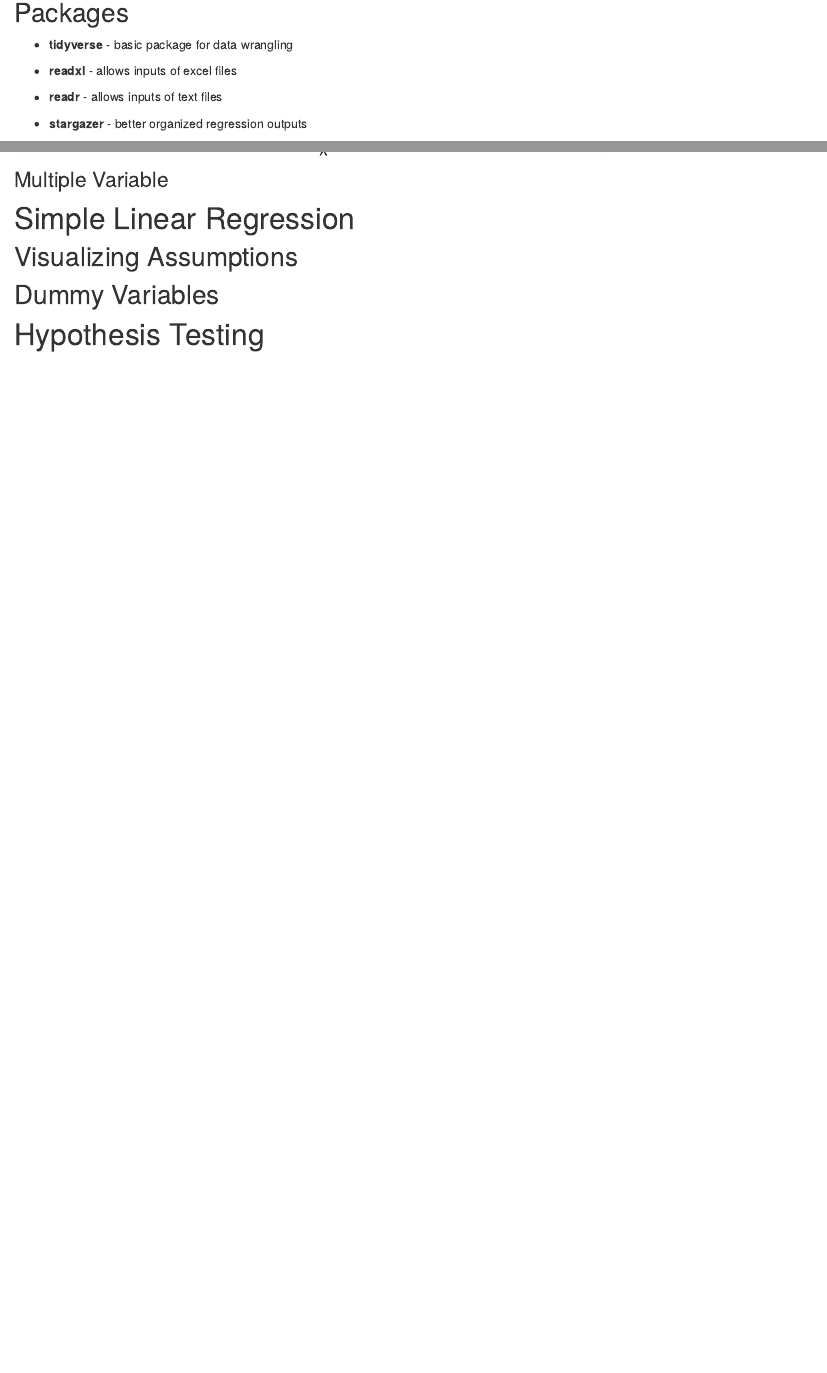
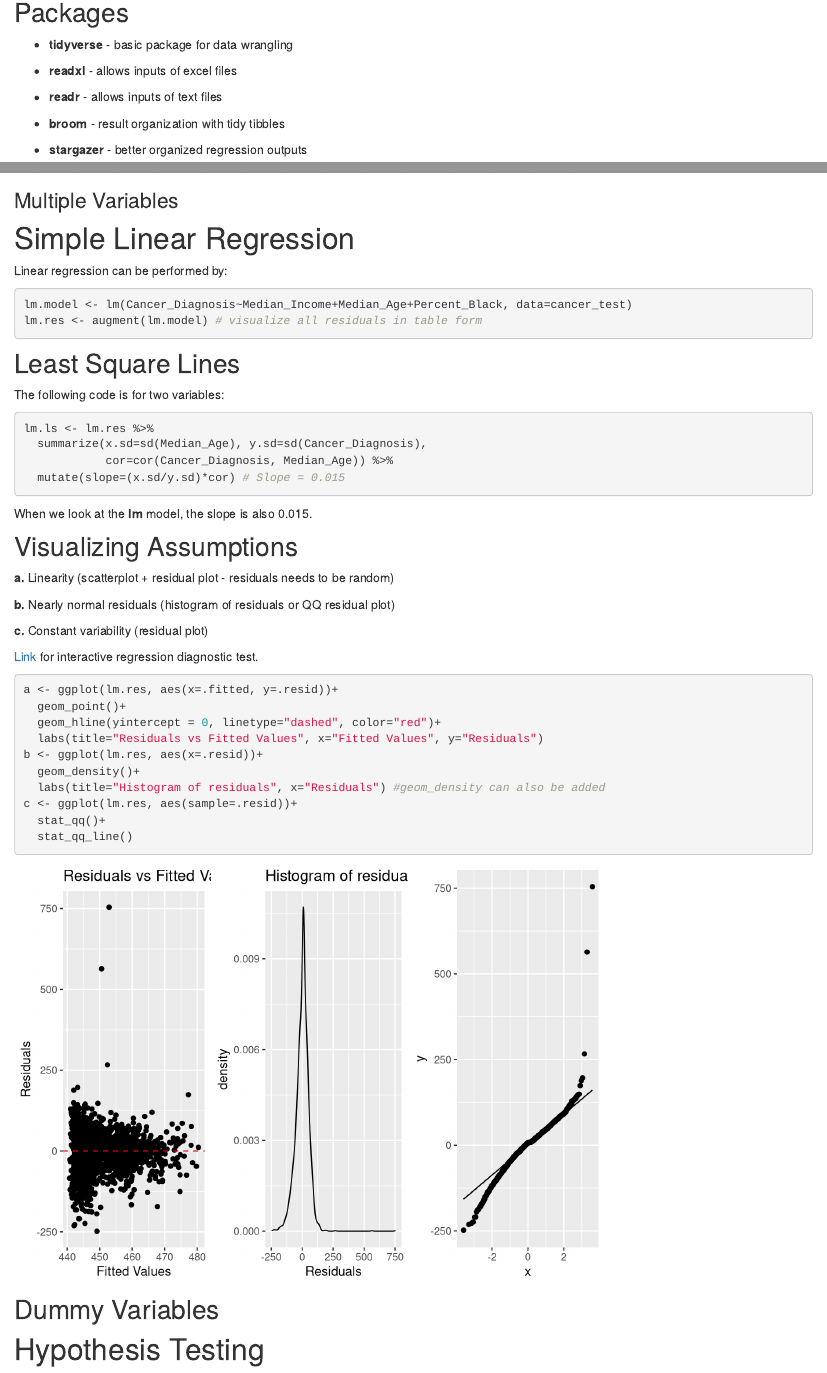
Before and after one commit to KaranSShakya/R-Guide, an R Markdown document (analysis/index.Rmd): the page in a window 1100 px wide, from 190 px down, and a second part further down, joined at a grey line. Rendered offline with R 4.5, knitr and Pandoc, with nearby package versions.

Commit message:
linear reg assumptions

````diff
--- a/analysis/index.Rmd
+++ b/analysis/index.Rmd
@@ -25,7 +29,10 @@
 
 * **readr** - allows inputs of text files
 
+* **broom** - result organization with tidy tibbles
+
 * **stargazer** - better organized regression outputs
+
 
 ## Output Tables
 
@@ -53,10 +60,50 @@
 ```
 
-### Multiple Variable
+### Multiple Variables
 
 # Simple Linear Regression
+Linear regression can be performed by:
+```{r eval=T, echo=T}
+lm.model <- lm(Cancer_Diagnosis~Median_Income+Median_Age+Percent_Black, data=cancer_test)
+lm.res <- augment(lm.model) # visualize all residuals in table form
+```
+
+## Least Square Lines
+The following code is for two variables:
+```{r eval=T, echo=T}
+lm.ls <- lm.res %>%
+  summarize(x.sd=sd(Median_Age), y.sd=sd(Cancer_Diagnosis),
+            cor=cor(Cancer_Diagnosis, Median_Age)) %>%
+  mutate(slope=(x.sd/y.sd)*cor) # Slope = 0.015
+```
+When we look at the **lm** model, the slope is also 0.015.
 
 ## Visualizing Assumptions
+
+**a.** Linearity (scatterplot + residual plot - residuals needs to be random)
+
+**b.** Nearly normal residuals (histogram of residuals or QQ residual plot)
+
+**c.** Constant variability (residual plot)
+
+[Link](https://gallery.shinyapps.io/slr_diag/) for interactive regression diagnostic test.
+
+```{r eval=T, echo=T}
+a <- ggplot(lm.res, aes(x=.fitted, y=.resid))+
+  geom_point()+
+  geom_hline(yintercept = 0, linetype="dashed", color="red")+
+  labs(title="Residuals vs Fitted Values", x="Fitted Values", y="Residuals")
+b <- ggplot(lm.res, aes(x=.resid))+
+  geom_density()+
+  labs(title="Histogram of residuals", x="Residuals") #geom_density can also be added
+c <- ggplot(lm.res, aes(sample=.resid))+
+  stat_qq()+
+  stat_qq_line()
+```
+```{r eval=T, echo=F}
+grid.arrange(a, b, c, ncol=3)
+remove(a,b,c)
+```
 
 ## Dummy Variables
 
````
Also changed, not shown: data/cancer_test.xlsx (added), analysis/index.Rmd (6 more changed lines), 2 other files.
